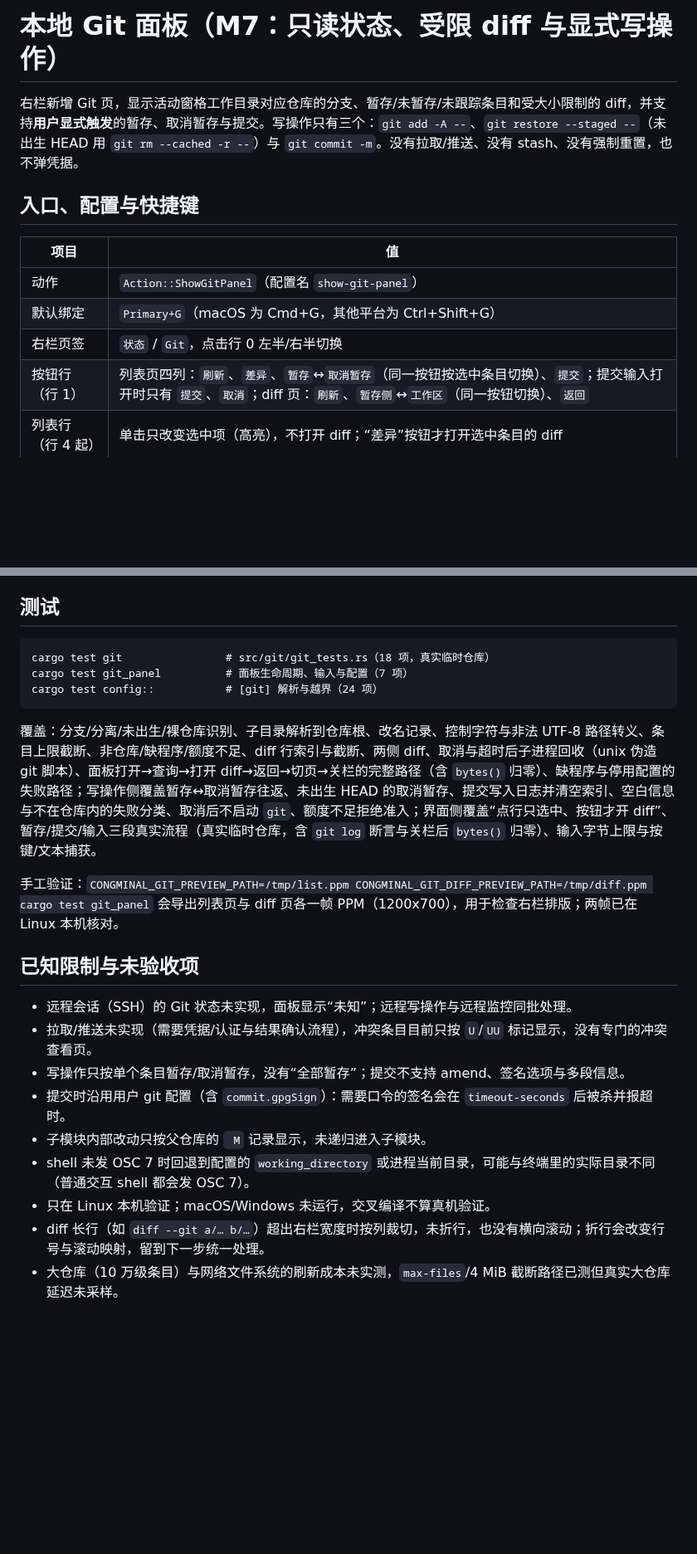
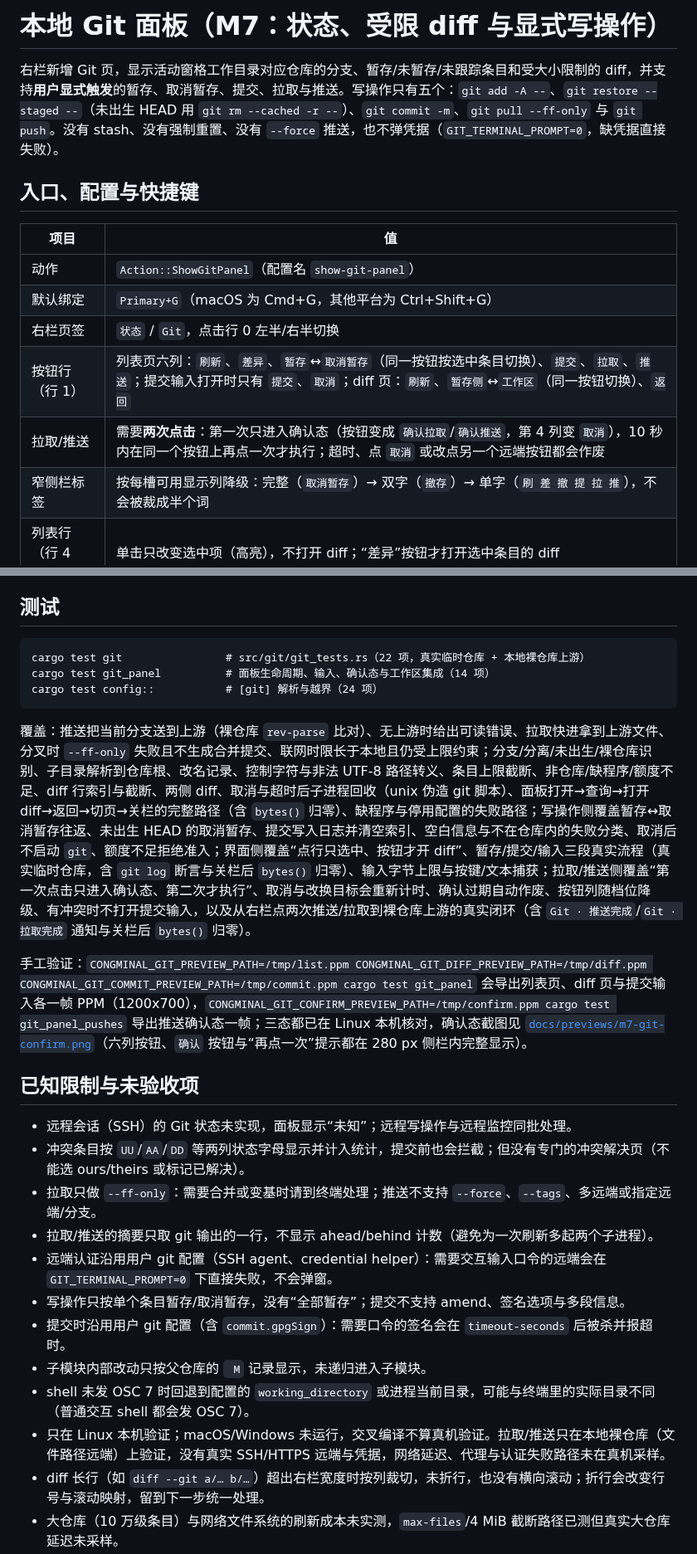
Before and after one commit to YoisakiKnd/congminal, a Markdown page: docs/design-git-panel.md, 2 parts joined by grey strips. Shown at 83% size. Rendered like a GitHub page; blank space fills up the shorter version.

````diff
--- a/docs/design-git-panel.md
+++ b/docs/design-git-panel.md
@@ -1,6 +1,6 @@
-# 本地 Git 面板（M7：只读状态、受限 diff 与显式写操作）
+# 本地 Git 面板（M7：状态、受限 diff 与显式写操作）
 
-右栏新增 Git 页，显示活动窗格工作目录对应仓库的分支、暂存/未暂存/未跟踪条目和受大小限制的 diff，并支持**用户显式触发**的暂存、取消暂存与提交。写操作只有三个：`git add -A --`、`git restore --staged --`（未出生 HEAD 用 `git rm --cached -r --`）与 `git commit -m`。没有拉取/推送、没有 stash、没有强制重置，也不弹凭据。
+右栏新增 Git 页，显示活动窗格工作目录对应仓库的分支、暂存/未暂存/未跟踪条目和受大小限制的 diff，并支持**用户显式触发**的暂存、取消暂存、提交、拉取与推送。写操作只有五个：`git add -A --`、`git restore --staged --`（未出生 HEAD 用 `git rm --cached -r --`）、`git commit -m`、`git pull --ff-only` 与 `git push`。没有 stash、没有强制重置、没有 `--force` 推送，也不弹凭据（`GIT_TERMINAL_PROMPT=0`，缺凭据直接失败）。
 
 ## 入口、配置与快捷键
 
@@ -9,7 +9,9 @@
 | 动作 | `Action::ShowGitPanel`（配置名 `show-git-panel`） |
 | 默认绑定 | `Primary+G`（macOS 为 Cmd+G，其他平台为 Ctrl+Shift+G） |
 | 右栏页签 | `状态` / `Git`，点击行 0 左半/右半切换 |
-| 按钮行（行 1） | 列表页四列：`刷新`、`差异`、`暂存`↔`取消暂存`（同一按钮按选中条目切换）、`提交`；提交输入打开时只有 `提交`、`取消`；diff 页：`刷新`、`暂存侧`↔`工作区`（同一按钮切换）、`返回` |
+| 按钮行（行 1） | 列表页六列：`刷新`、`差异`、`暂存`↔`取消暂存`（同一按钮按选中条目切换）、`提交`、`拉取`、`推送`；提交输入打开时只有 `提交`、`取消`；diff 页：`刷新`、`暂存侧`↔`工作区`（同一按钮切换）、`返回` |
+| 拉取/推送 | 需要**两次点击**：第一次只进入确认态（按钮变成 `确认拉取`/`确认推送`，第 4 列变 `取消`），10 秒内在同一个按钮上再点一次才执行；超时、点 `取消` 或改点另一个远端按钮都会作废 |
+| 窄侧栏标签 | 按每槽可用显示列降级：完整（`取消暂存`）→ 双字（`撤存`）→ 单字（`刷 差 撤 提 拉 推`），不会被裁成半个词 |
 | 列表行（行 4 起） | 单击只改变选中项（高亮），不打开 diff；“差异”按钮才打开选中条目的 diff |
 | 提交输入 | 点“提交”后打开，字符/退格/左右/Home/End 都进入输入框；`Enter` 提交、`Esc` 取消；输入法组合串只显示不落盘，平台提交的文本按 UTF-8 插入 |
 | 关闭 | 关闭右栏（`Primary+B` 或点击 `状态` 页）即取消在途查询并释放快照；在途写操作会跑完再释放任务 |
@@ -74,23 +84,26 @@ diff-mib = 8              # 上限 32
 ## 测试
 
 ```
-cargo test git                # src/git/git_tests.rs（18 项，真实临时仓库）
-cargo test git_panel          # 面板生命周期、输入与配置（7 项）
+cargo test git                # src/git/git_tests.rs（22 项，真实临时仓库 + 本地裸仓库上游）
+cargo test git_panel          # 面板生命周期、输入、确认态与工作区集成（14 项）
 cargo test config::           # [git] 解析与越界（24 项）
 ```
 
-覆盖：分支/分离/未出生/裸仓库识别、子目录解析到仓库根、改名记录、控制字符与非法 UTF-8 路径转义、条目上限截断、非仓库/缺程序/额度不足、diff 行索引与截断、两侧 diff、取消与超时后子进程回收（unix 伪造 git 脚本）、面板打开→查询→打开 diff→返回→切页→关栏的完整路径（含 `bytes()` 归零）、缺程序与停用配置的失败路径；写操作侧覆盖暂存↔取消暂存往返、未出生 HEAD 的取消暂存、提交写入日志并清空索引、空白信息与不在仓库内的失败分类、取消后不启动 `git`、额度不足拒绝准入；界面侧覆盖“点行只选中、按钮才开 diff”、暂存/提交/输入三段真实流程（真实临时仓库，含 `git log` 断言与关栏后 `bytes()` 归零）、输入字节上限与按键/文本捕获。
+覆盖：推送把当前分支送到上游（裸仓库 `rev-parse` 比对）、无上游时给出可读错误、拉取快进拿到上游文件、分叉时 `--ff-only` 失败且不生成合并提交、联网时限长于本地且仍受上限约束；分支/分离/未出生/裸仓库识别、子目录解析到仓库根、改名记录、控制字符与非法 UTF-8 路径转义、条目上限截断、非仓库/缺程序/额度不足、diff 行索引与截断、两侧 diff、取消与超时后子进程回收（unix 伪造 git 脚本）、面板打开→查询→打开 diff→返回→切页→关栏的完整路径（含 `bytes()` 归零）、缺程序与停用配置的失败路径；写操作侧覆盖暂存↔取消暂存往返、未出生 HEAD 的取消暂存、提交写入日志并清空索引、空白信息与不在仓库内的失败分类、取消后不启动 `git`、额度不足拒绝准入；界面侧覆盖“点行只选中、按钮才开 diff”、暂存/提交/输入三段真实流程（真实临时仓库，含 `git log` 断言与关栏后 `bytes()` 归零）、输入字节上限与按键/文本捕获；拉取/推送侧覆盖“第一次点击只进入确认态、第二次才执行”、取消与改换目标会重新计时、确认过期自动作废、按钮列随档位降级、有冲突时不打开提交输入，以及从右栏点两次推送/拉取到裸仓库上游的真实闭环（含 `Git · 推送完成`/`Git · 拉取完成` 通知与关栏后 `bytes()` 归零）。
 
-手工验证：`CONGMINAL_GIT_PREVIEW_PATH=/tmp/list.ppm CONGMINAL_GIT_DIFF_PREVIEW_PATH=/tmp/diff.ppm cargo test git_panel` 会导出列表页与 diff 页各一帧 PPM（1200x700），用于检查右栏排版；两帧已在 Linux 本机核对。
+手工验证：`CONGMINAL_GIT_PREVIEW_PATH=/tmp/list.ppm CONGMINAL_GIT_DIFF_PREVIEW_PATH=/tmp/diff.ppm CONGMINAL_GIT_COMMIT_PREVIEW_PATH=/tmp/commit.ppm cargo test git_panel` 会导出列表页、diff 页与提交输入各一帧 PPM（1200x700），`CONGMINAL_GIT_CONFIRM_PREVIEW_PATH=/tmp/confirm.ppm cargo test git_panel_pushes` 导出推送确认态一帧；三态都已在 Linux 本机核对，确认态截图见 [`docs/previews/m7-git-confirm.png`](previews/m7-git-confirm.png)（六列按钮、`确认` 按钮与“再点一次”提示都在 280 px 侧栏内完整显示）。
 
 ## 已知限制与未验收项
 
 - 远程会话（SSH）的 Git 状态未实现，面板显示“未知”；远程写操作与远程监控同批处理。
-- 拉取/推送未实现（需要凭据/认证与结果确认流程），冲突条目目前只按 `U`/`UU` 标记显示，没有专门的冲突查看页。
+- 冲突条目按 `UU`/`AA`/`DD` 等两列状态字母显示并计入统计，提交前也会拦截；但没有专门的冲突解决页（不能选 ours/theirs 或标记已解决）。
+- 拉取只做 `--ff-only`：需要合并或变基时请到终端处理；推送不支持 `--force`、`--tags`、多远端或指定远端/分支。
+- 拉取/推送的摘要只取 git 输出的一行，不显示 ahead/behind 计数（避免为一次刷新多起两个子进程）。
+- 远端认证沿用用户 git 配置（SSH agent、credential helper）：需要交互输入口令的远端会在 `GIT_TERMINAL_PROMPT=0` 下直接失败，不会弹窗。
 - 写操作只按单个条目暂存/取消暂存，没有“全部暂存”；提交不支持 amend、签名选项与多段信息。
 - 提交时沿用用户 git 配置（含 `commit.gpgSign`）：需要口令的签名会在 `timeout-seconds` 后被杀并报超时。
 - 子模块内部改动只按父仓库的 ` M` 记录显示，未递归进入子模块。
 - shell 未发 OSC 7 时回退到配置的 `working_directory` 或进程当前目录，可能与终端里的实际目录不同（普通交互 shell 都会发 OSC 7）。
-- 只在 Linux 本机验证；macOS/Windows 未运行，交叉编译不算真机验证。
+- 只在 Linux 本机验证；macOS/Windows 未运行，交叉编译不算真机验证。拉取/推送只在本地裸仓库（文件路径远端）上验证，没有真实 SSH/HTTPS 远端与凭据，网络延迟、代理与认证失败路径未在真机采样。
 - diff 长行（如 `diff --git a/… b/…`）超出右栏宽度时按列裁切，未折行，也没有横向滚动；折行会改变行号与滚动映射，留到下一步统一处理。
 - 大仓库（10 万级条目）与网络文件系统的刷新成本未实测，`max-files`/4 MiB 截断路径已测但真实大仓库延迟未采样。
````
Also changed, not shown: other parts of docs/design-git-panel.md (+10 -2 lines), README.md (+1 -1 lines), docs/roadmap.md (+2 -2 lines), docs/previews/m7-git-confirm.png (added), 4 other files.
